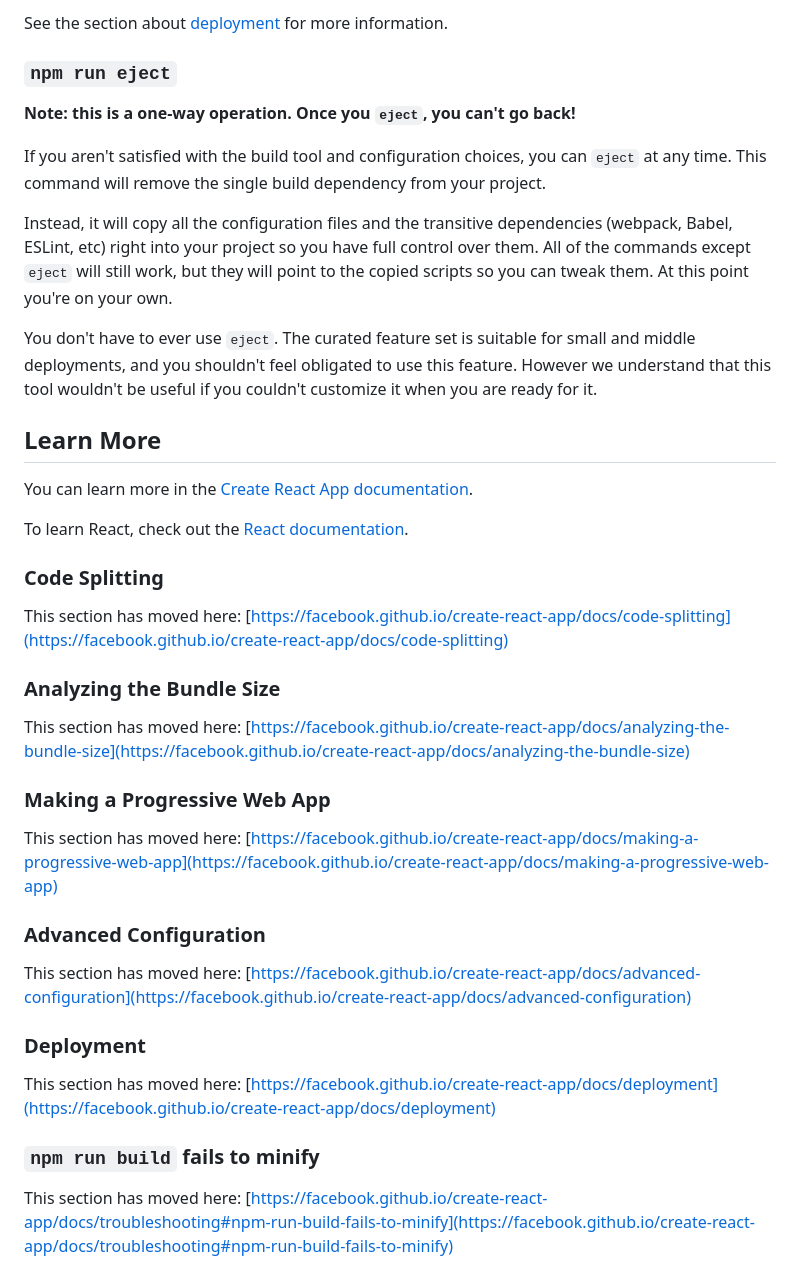
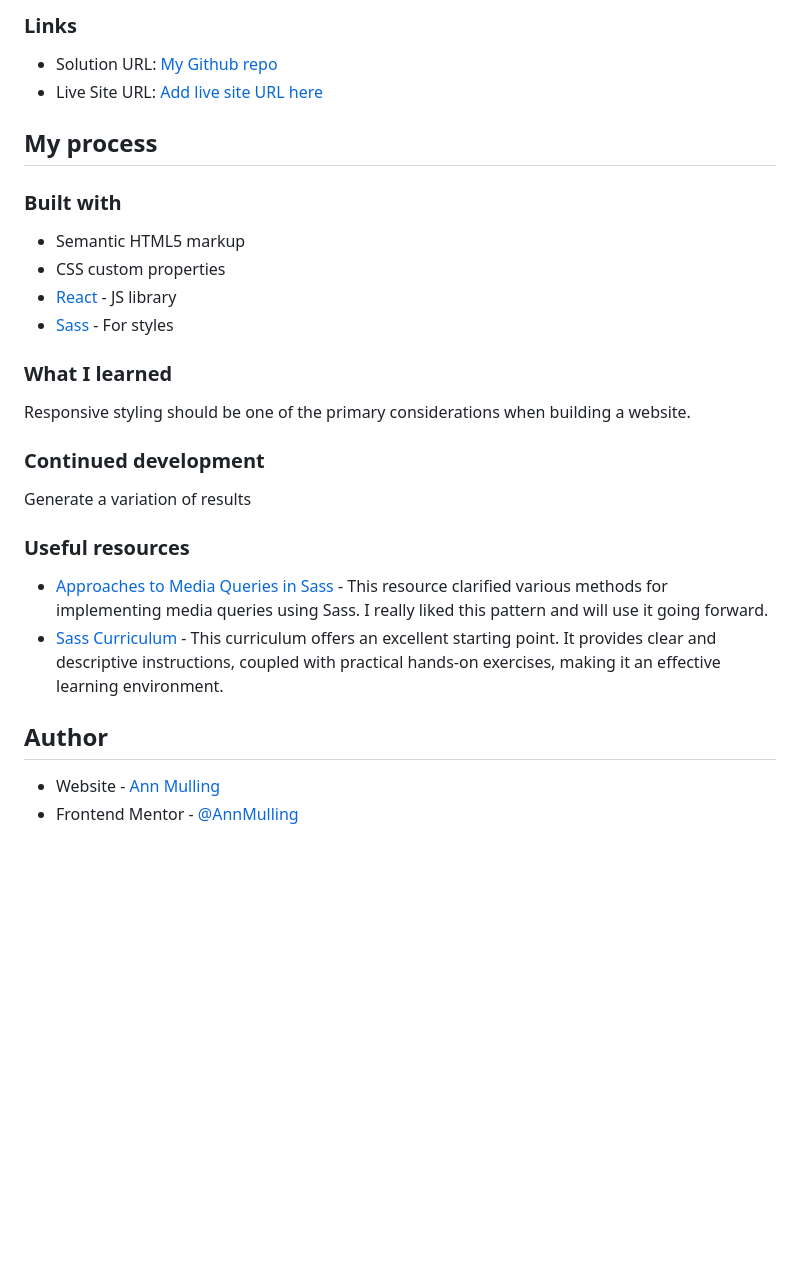
Before and after one commit to AnnMulling/Frontend-Mentor-Code-Challenge, a Markdown page: README.md, the part around the change printed below. Drawn GitHub-style; blank space fills up the shorter version.

```diff
--- a/README.md
+++ b/README.md
@@ -29,42 +34,37 @@ Your app is ready to be deployed!
 
-See the section about [deployment](https://facebook.github.io/create-react-app/docs/deployment) for more information.
+### Links
 
-### `npm run eject`
+- Solution URL: [My Github repo](https://github.com/AnnMulling/Frontend-Mentor-Code-Challenge)
+- Live Site URL: [Add live site URL here](https://your-live-site-url.com)
 
-**Note: this is a one-way operation. Once you `eject`, you can't go back!**
+## My process
 
-If you aren't satisfied with the build tool and configuration choices, you can `eject` at any time. This command will remove the single build dependency from your project.
+### Built with
 
-Instead, it will copy all the configuration files and the transitive dependencies (webpack, Babel, ESLint, etc) right into your project so you have full control over them. All of the commands except `eject` will still work, but they will point to the copied scripts so you can tweak them. At this point you're on your own.
+- Semantic HTML5 markup
+- CSS custom properties
+- [React](https://reactjs.org/) - JS library
+- [Sass](https://sass-lang.com/) - For styles
 
-You don't have to ever use `eject`. The curated feature set is suitable for small and middle deployments, and you shouldn't feel obligated to use this feature. However we understand that this tool wouldn't be useful if you couldn't customize it when you are ready for it.
 
-## Learn More
+### What I learned
 
-You can learn more in the [Create React App documentation](https://facebook.github.io/create-react-app/docs/getting-started).
 
-To learn React, check out the [React documentation](https://reactjs.org/).
+Responsive styling should be one of the primary considerations when building a website.
 
-### Code Splitting
 
-This section has moved here: [https://facebook.github.io/create-react-app/docs/code-splitting](https://facebook.github.io/create-react-app/docs/code-splitting)
 
-### Analyzing the Bundle Size
+### Continued development
+Generate a variation of results
 
-This section has moved here: [https://facebook.github.io/create-react-app/docs/analyzing-the-bundle-size](https://facebook.github.io/create-react-app/docs/analyzing-the-bundle-size)
+### Useful resources
 
-### Making a Progressive Web App
+- [Approaches to Media Queries in Sass](https://css-tricks.com/approaches-media-queries-sass/#aa-a-problem-with-logic) - This resource clarified various methods for implementing media queries using Sass. I really liked this pattern and will use it going forward.
+- [Sass Curriculum](https://www.codecademy.com/) - This curriculum offers an excellent starting point. It provides clear and descriptive instructions, coupled with practical hands-on exercises, making it an effective learning environment.
 
-This section has moved here: [https://facebook.github.io/create-react-app/docs/making-a-progressive-web-app](https://facebook.github.io/create-react-app/docs/making-a-progressive-web-app)
 
-### Advanced Configuration
 
-This section has moved here: [https://facebook.github.io/create-react-app/docs/advanced-configuration](https://facebook.github.io/create-react-app/docs/advanced-configuration)
+## Author
 
-### Deployment
-
-This section has moved here: [https://facebook.github.io/create-react-app/docs/deployment](https://facebook.github.io/create-react-app/docs/deployment)
-
-### `npm run build` fails to minify
-
-This section has moved here: [https://facebook.github.io/create-react-app/docs/troubleshooting#npm-run-build-fails-to-minify](https://facebook.github.io/create-react-app/docs/troubleshooting#npm-run-build-fails-to-minify)
+- Website - [Ann Mulling](https://annmulling.github.io/)
+- Frontend Mentor - [@AnnMulling](https://www.frontendmentor.io/profile/AnnMulling)
```
Also changed, not shown: other parts of README.md (+22 -17 lines), src/assets/images/screen-desktop.png (added), src/assets/images/screen-mobile.png (added), 2 other files.
